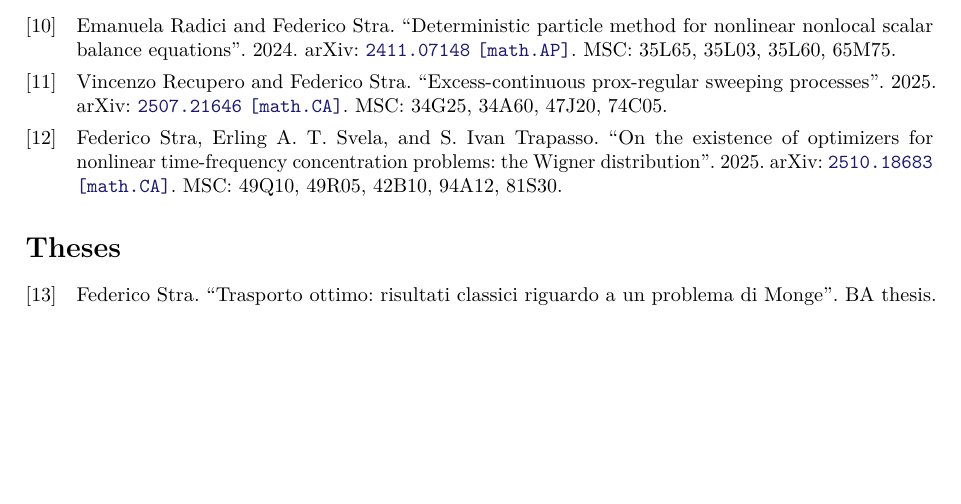
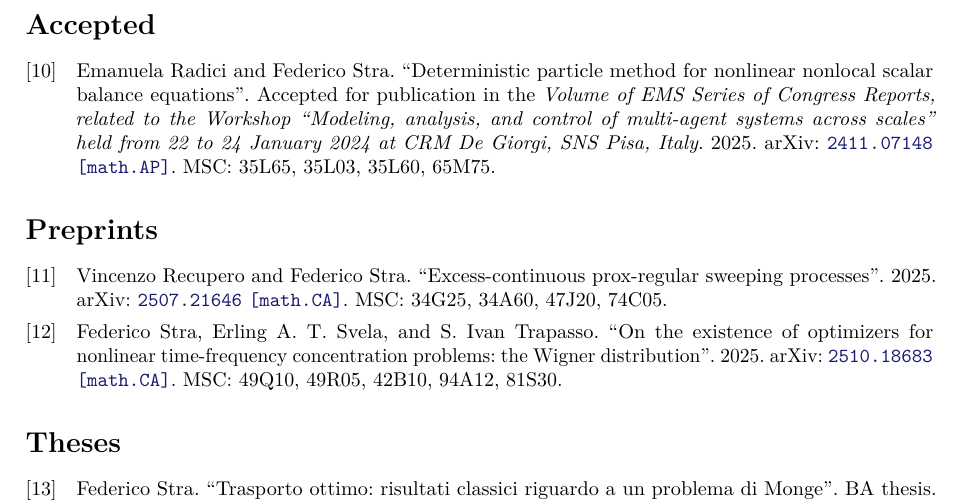
Before and after one commit to FedericoStra/fs-biblio, a LaTeX document (fs-biblio.tex, which reads fs-biblio.bib): part of page 2 of 2, cut at the place of the change, the shorter picture padded with empty space. Compiled offline with pdfLaTeX.

Commit message:
mark(accepted): "Deterministic particle method..." as accepted in EMS Series of Congress Reports

```diff
--- a/fs-biblio.bib
+++ b/fs-biblio.bib
@@ -299,7 +299,7 @@
 	author = {Radici, Emanuela and Stra, Federico},
 	title = {Deterministic particle method for nonlinear nonlocal scalar balance
 	         equations},
-	year = {2024},
+	year = {2025},
 	eprint = {2411.07148},
 	eprinttype = {arxiv},
 	eprintclass = {math.AP},
@@ -316,3 +317,6 @@
+	        Congress Reports, related to the Workshop ``Modeling, analysis, and
+	        control of multi-agent systems across scales'' held from 22 to 24
+	        January 2024 at CRM De Giorgi, SNS Pisa, Italy}},
 }
 
 @unpublished{Recupero-Stra,
--- a/fs-biblio.tex
+++ b/fs-biblio.tex
@@ -35,7 +35,7 @@
 \nocite{*}
 
 \printbibliography[title={Articles},type=article]
-% \printbibliography[title={Accepted},type=unpublished,keyword=accepted]
+\printbibliography[title={Accepted},type=unpublished,keyword=accepted]
 \printbibliography[title={Preprints},type=unpublished,keyword=preprint]
 \printbibliography[title={Theses},type=thesis]
 
```
Also changed, not shown: fs-biblio.bib (3 more changed lines).
